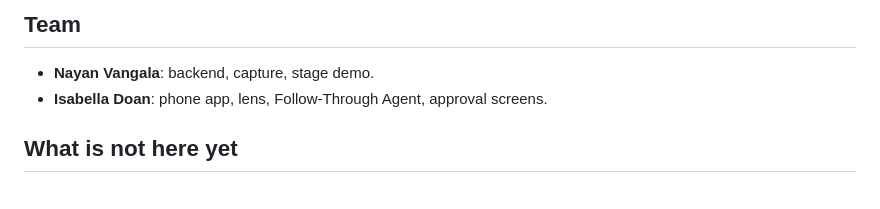
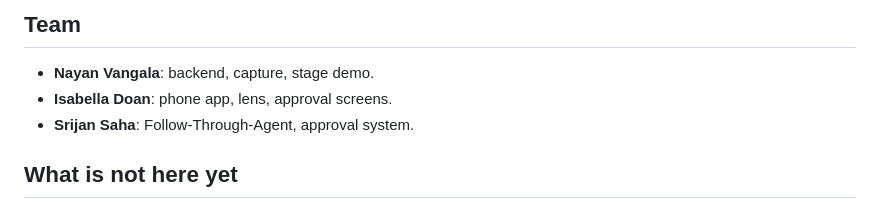
Before and after one commit to NayanVangala/argon4hack, a Markdown page: README.md, the part around the change. Rendered like a GitHub page.

```diff
--- a/README.md
+++ b/README.md
@@ -65,7 +65,8 @@ xcodebuild -scheme SceneBridge -destination 'generic/platform=iOS'
 ## Team
 
 - **Nayan Vangala**: backend, capture, stage demo.
-- **Isabella Doan**: phone app, lens, Follow-Through Agent, approval screens.
+- **Isabella Doan**: phone app, lens, approval screens.
+- **Srijan Saha**: Follow-Through-Agent, approval system.
 
 ## What is not here yet
 
```
